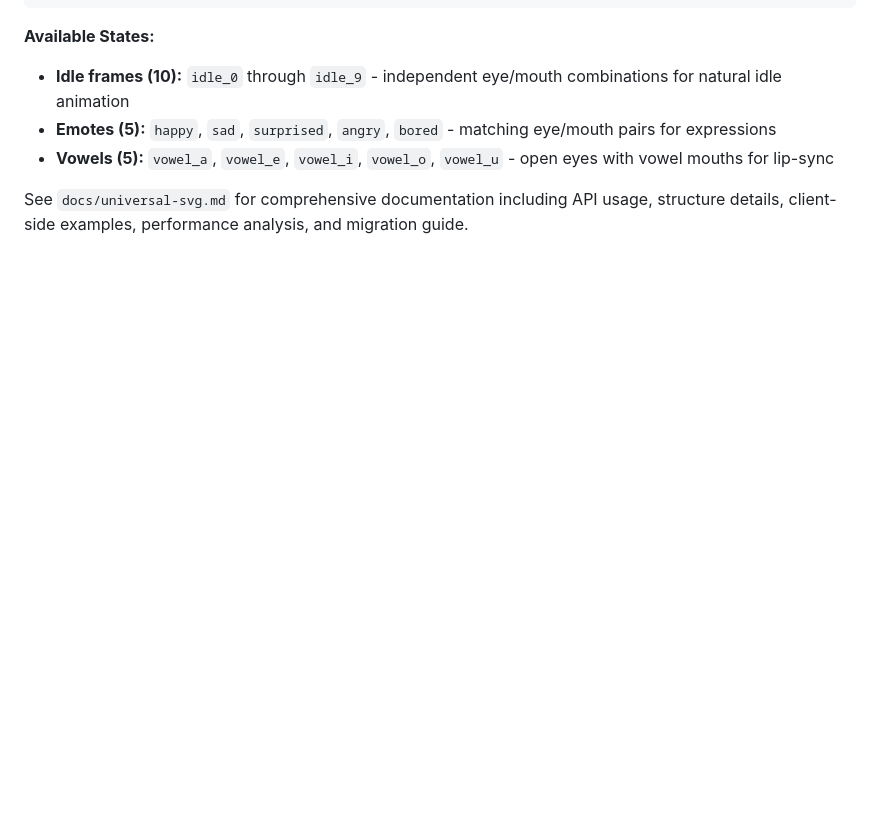
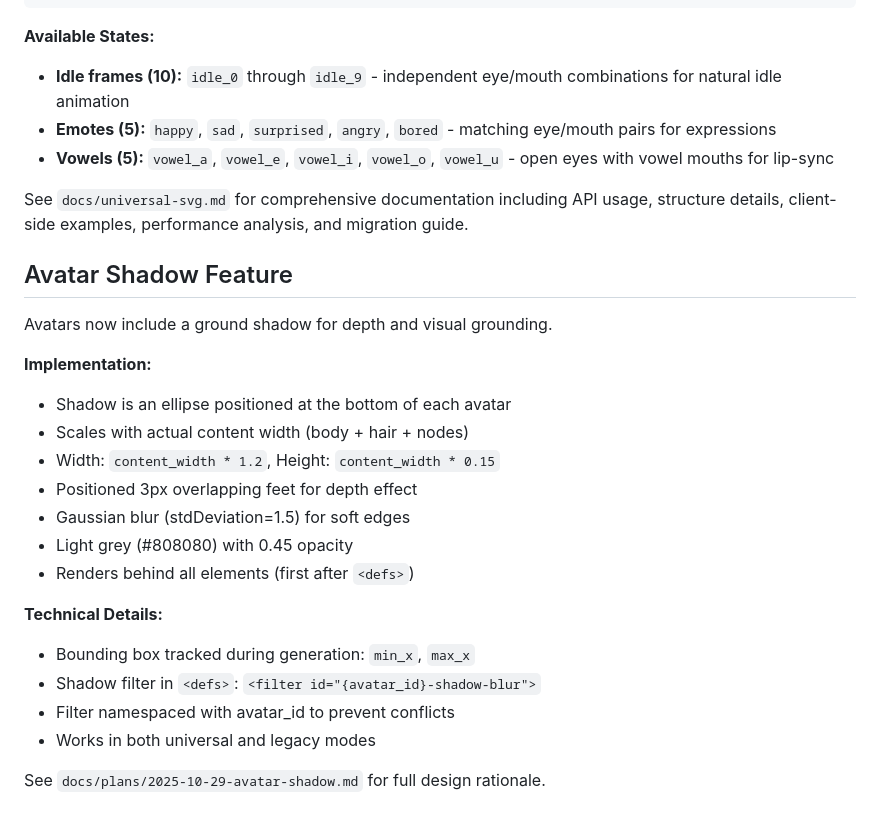
Before and after one commit to 2389-research/block-friends, a Markdown page: CLAUDE.md, the part around the change. GitHub-like rendering; blank space fills up the shorter version.

Commit message:
docs: document avatar shadow feature
Add shadow implementation details to CLAUDE.md and feature mention
to README.md. Reference design doc for full rationale.

🤖 Generated with [Claude Code](https://claude.com/claude-code)

Co-Authored-By: Claude <noreply@anthropic.com>

```diff
--- a/CLAUDE.md
+++ b/CLAUDE.md
@@ -187,3 +187,24 @@ fetch('/avatar/user@example.com.svg')
 - **Vowels (5):** `vowel_a`, `vowel_e`, `vowel_i`, `vowel_o`, `vowel_u` - open eyes with vowel mouths for lip-sync
 
 See `docs/universal-svg.md` for comprehensive documentation including API usage, structure details, client-side examples, performance analysis, and migration guide.
+
+## Avatar Shadow Feature
+
+Avatars now include a ground shadow for depth and visual grounding.
+
+**Implementation:**
+- Shadow is an ellipse positioned at the bottom of each avatar
+- Scales with actual content width (body + hair + nodes)
+- Width: `content_width * 1.2`, Height: `content_width * 0.15`
+- Positioned 3px overlapping feet for depth effect
+- Gaussian blur (stdDeviation=1.5) for soft edges
+- Light grey (#808080) with 0.45 opacity
+- Renders behind all elements (first after `<defs>`)
+
+**Technical Details:**
+- Bounding box tracked during generation: `min_x`, `max_x`
+- Shadow filter in `<defs>`: `<filter id="{avatar_id}-shadow-blur">`
+- Filter namespaced with avatar_id to prevent conflicts
+- Works in both universal and legacy modes
+
+See `docs/plans/2025-10-29-avatar-shadow.md` for full design rationale.
```
Also changed, not shown: README.md (+1 -0 lines).
